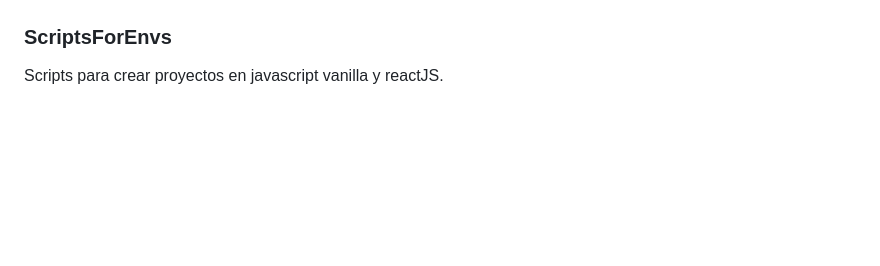
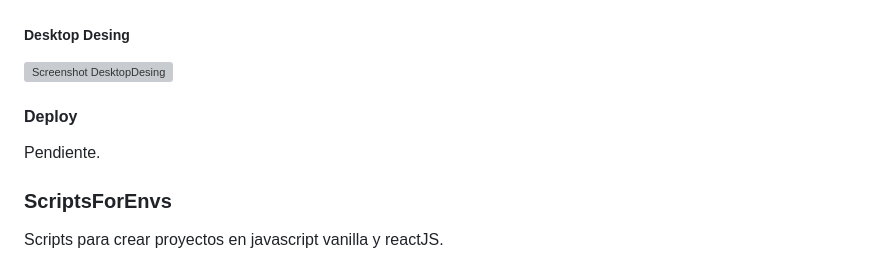
Before and after one commit to N40M10/02.Web, a Markdown page: README.md, the part around one of its changes. Drawn GitHub-style; blank space fills up the shorter version; grey boxes are pictures that could not be loaded.

```diff
--- a/README.md
+++ b/README.md
@@ -56,5 +60,10 @@ Recuerda que debes usar npm install para poder trabajar sobre el proyecto.
 ![Screenshot BrakePoint](https://github.com/N40M10/02.Web/blob/main/store-e-commers/src/Assets/screenshot/MiddleDesing-BrakePoint.png?raw=true)
+
+##### Desktop Desing
 ![Screenshot DesktopDesing](https://github.com/N40M10/02.Web/blob/main/store-e-commers/src/Assets/screenshot/DesktopDesing.png?raw=true)
+
+#### Deploy
+Pendiente.
 
 
 ### ScriptsForEnvs
```
Also changed, not shown: other parts of README.md (+6 -2 lines).
